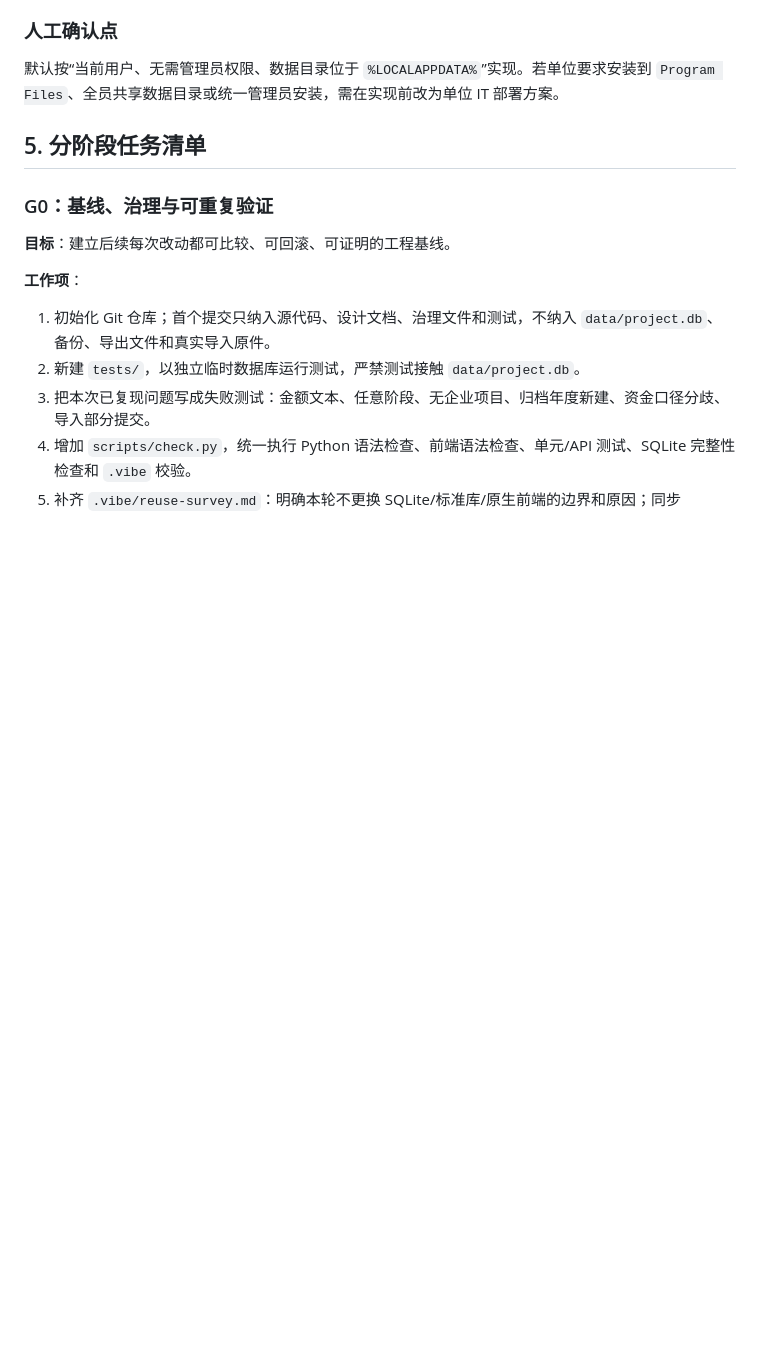
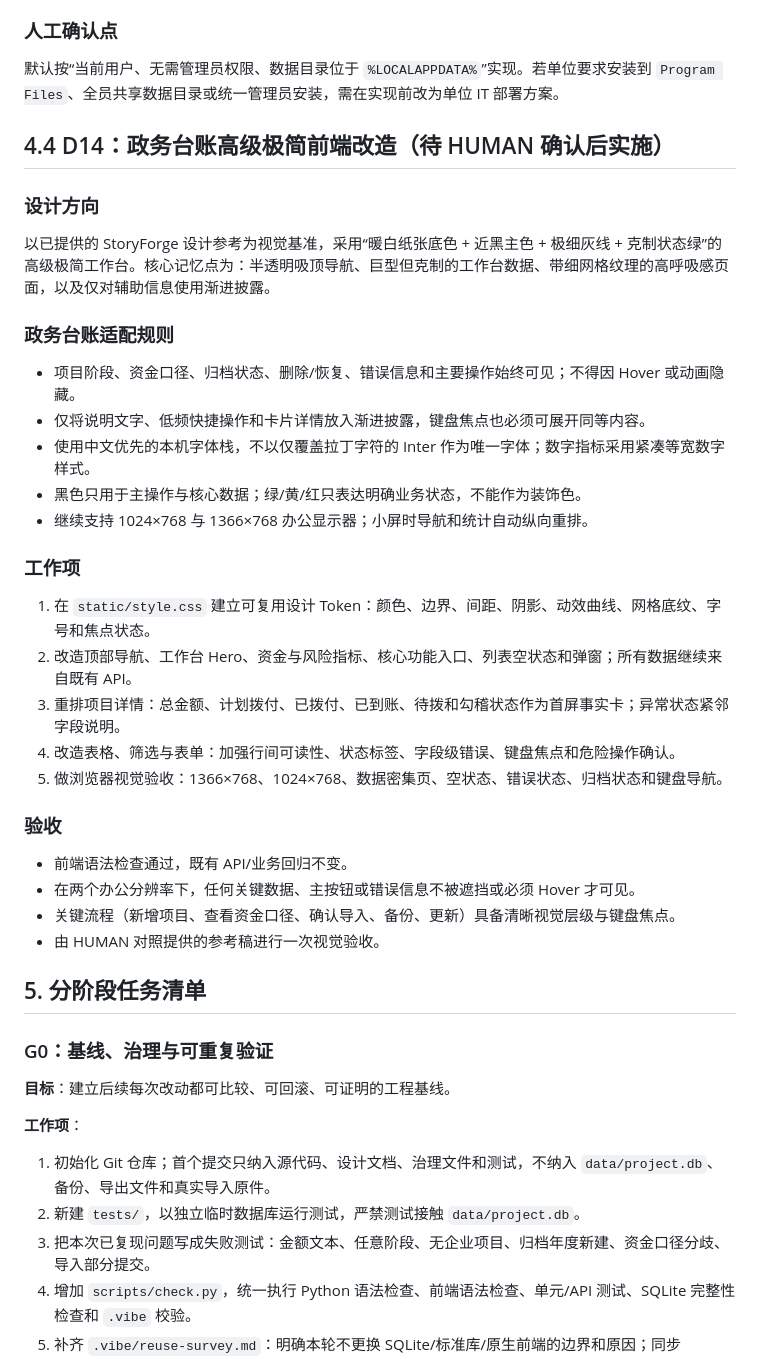
Before and after one commit to juanhugithub/project-management, a Markdown page: PLAN.md, the part around the change. GitHub-like rendering; blank space fills up the shorter version.

Commit message:
docs: add D14 frontend redesign plan

```diff
--- a/PLAN.md
+++ b/PLAN.md
@@ -237,6 +237,35 @@ G0 基线与治理
 ### 人工确认点
 
 默认按“当前用户、无需管理员权限、数据目录位于 `%LOCALAPPDATA%`”实现。若单位要求安装到 `Program Files`、全员共享数据目录或统一管理员安装，需在实现前改为单位 IT 部署方案。
+
+## 4.4 D14：政务台账高级极简前端改造（待 HUMAN 确认后实施）
+
+### 设计方向
+
+以已提供的 StoryForge 设计参考为视觉基准，采用“暖白纸张底色 + 近黑主色 + 极细灰线 + 克制状态绿”的高级极简工作台。核心记忆点为：半透明吸顶导航、巨型但克制的工作台数据、带细网格纹理的高呼吸感页面，以及仅对辅助信息使用渐进披露。
+
+### 政务台账适配规则
+
+- 项目阶段、资金口径、归档状态、删除/恢复、错误信息和主要操作始终可见；不得因 Hover 或动画隐藏。
+- 仅将说明文字、低频快捷操作和卡片详情放入渐进披露，键盘焦点也必须可展开同等内容。
+- 使用中文优先的本机字体栈，不以仅覆盖拉丁字符的 Inter 作为唯一字体；数字指标采用紧凑等宽数字样式。
+- 黑色只用于主操作与核心数据；绿/黄/红只表达明确业务状态，不能作为装饰色。
+- 继续支持 1024×768 与 1366×768 办公显示器；小屏时导航和统计自动纵向重排。
+
+### 工作项
+
+1. 在 `static/style.css` 建立可复用设计 Token：颜色、边界、间距、阴影、动效曲线、网格底纹、字号和焦点状态。
+2. 改造顶部导航、工作台 Hero、资金与风险指标、核心功能入口、列表空状态和弹窗；所有数据继续来自既有 API。
+3. 重排项目详情：总金额、计划拨付、已拨付、已到账、待拨和勾稽状态作为首屏事实卡；异常状态紧邻字段说明。
+4. 改造表格、筛选与表单：加强行间可读性、状态标签、字段级错误、键盘焦点和危险操作确认。
+5. 做浏览器视觉验收：1366×768、1024×768、数据密集页、空状态、错误状态、归档状态和键盘导航。
+
+### 验收
+
+- 前端语法检查通过，既有 API/业务回归不变。
+- 在两个办公分辨率下，任何关键数据、主按钮或错误信息不被遮挡或必须 Hover 才可见。
+- 关键流程（新增项目、查看资金口径、确认导入、备份、更新）具备清晰视觉层级与键盘焦点。
+- 由 HUMAN 对照提供的参考稿进行一次视觉验收。
 
 ## 5. 分阶段任务清单
 
```
